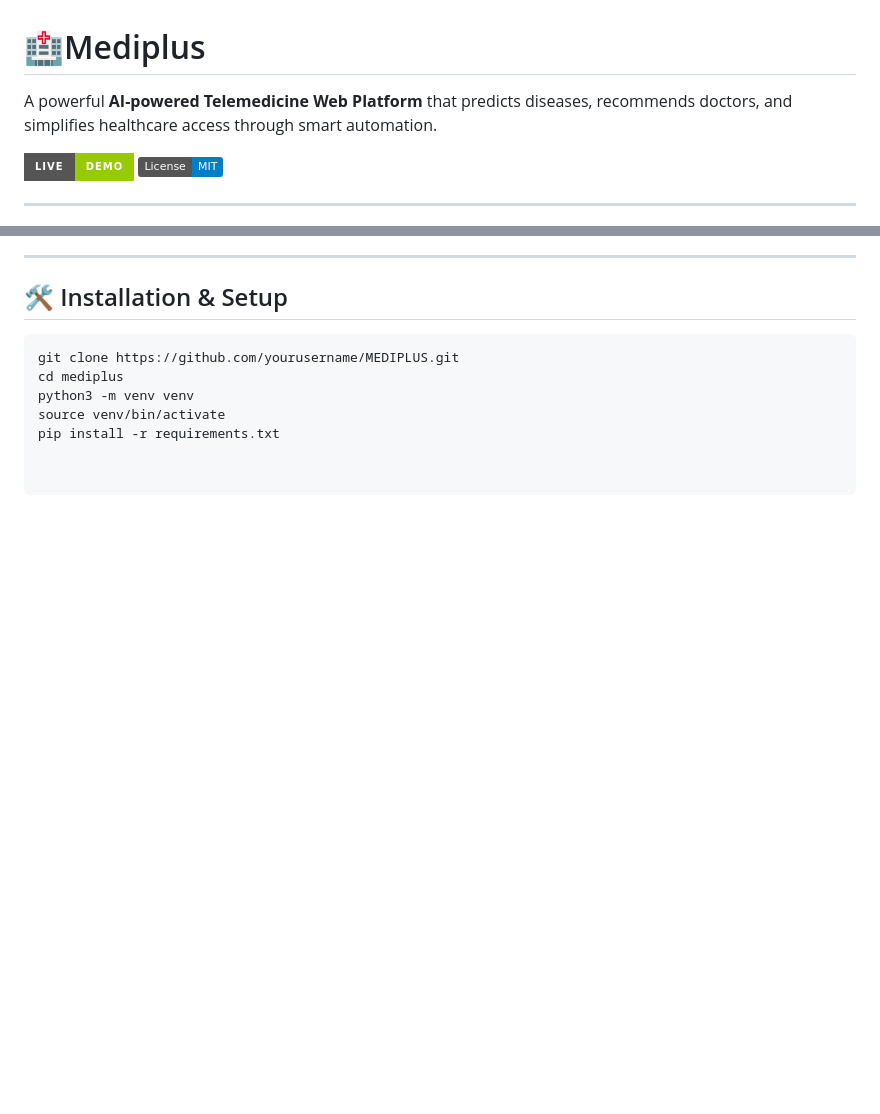
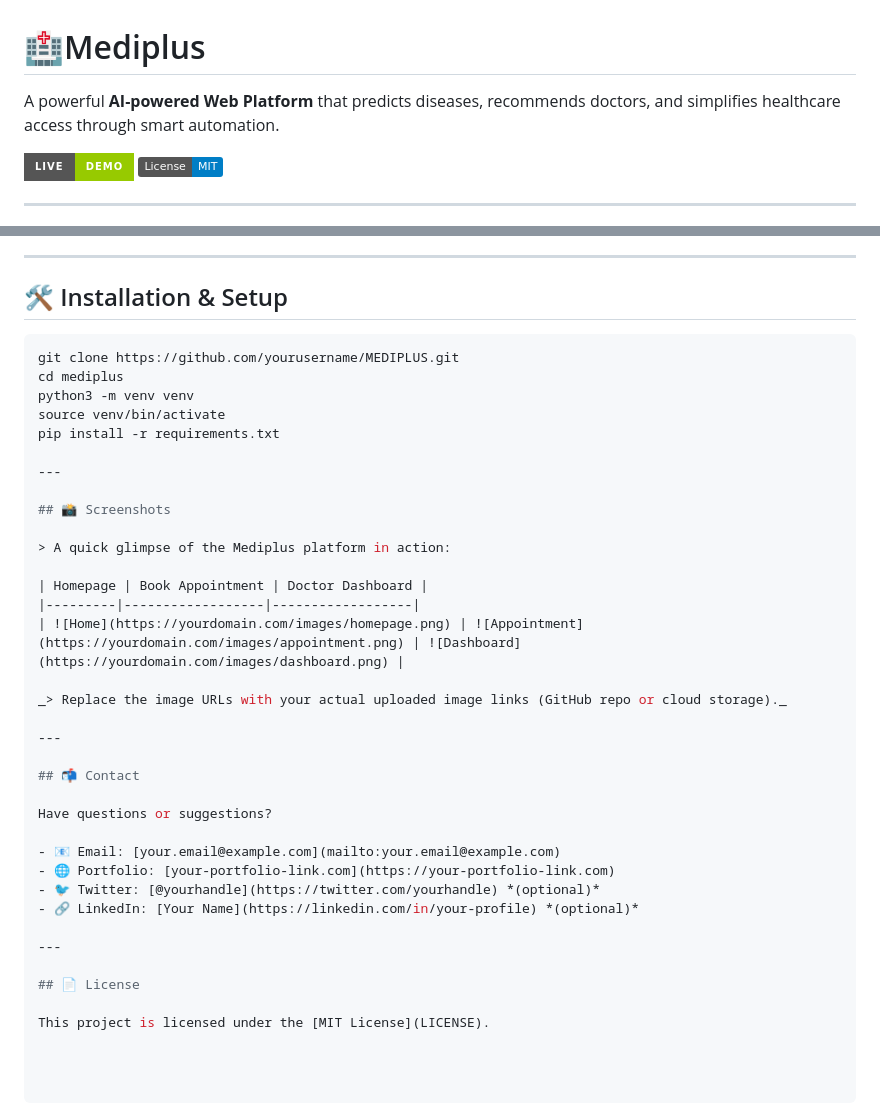
Before and after one commit to sarveshh77/MEDIPLUS, a Markdown page: README.md, 2 parts joined by grey strips. Drawn GitHub-style; badges without logos; blank space fills up the shorter version.

```diff
--- a/README.md
+++ b/README.md
@@ -1,6 +1,6 @@
 # 🏥Mediplus
 
-A powerful **AI-powered Telemedicine Web Platform** that predicts diseases, recommends doctors, and simplifies healthcare access through smart automation.
+A powerful **AI-powered Web Platform** that predicts diseases, recommends doctors, and simplifies healthcare access through smart automation.
 
 [![Live Site](https://img.shields.io/badge/Live-Demo-green?style=for-the-badge)](https://mediplus-1-h3zu.onrender.com)
 [![License: MIT](https://img.shields.io/badge/License-MIT-blue.svg)](LICENSE)
@@ -126,3 +126,32 @@ cd mediplus
 python3 -m venv venv
 source venv/bin/activate
 pip install -r requirements.txt
+
+---
+
+## 📸 Screenshots
+
+> A quick glimpse of the Mediplus platform in action:
+
+| Homepage | Book Appointment | Doctor Dashboard |
+|---------|------------------|------------------|
+| ![Home](https://yourdomain.com/images/homepage.png) | ![Appointment](https://yourdomain.com/images/appointment.png) | ![Dashboard](https://yourdomain.com/images/dashboard.png) |
+
+_> Replace the image URLs with your actual uploaded image links (GitHub repo or cloud storage)._
+
+---
+
+## 📬 Contact
+
+Have questions or suggestions?
+
+- 📧 Email: [your.email@example.com](mailto:your.email@example.com)
+- 🌐 Portfolio: [your-portfolio-link.com](https://your-portfolio-link.com)
+- 🐦 Twitter: [@yourhandle](https://twitter.com/yourhandle) *(optional)*
+- 🔗 LinkedIn: [Your Name](https://linkedin.com/in/your-profile) *(optional)*
+
+---
+
+## 📄 License
+
+This project is licensed under the [MIT License](LICENSE).
```
